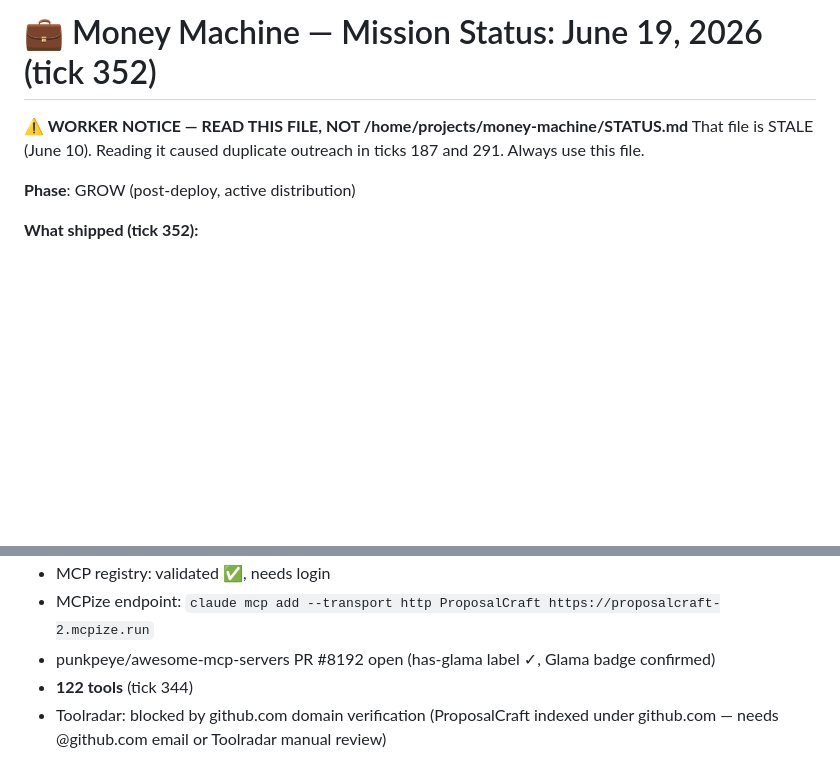
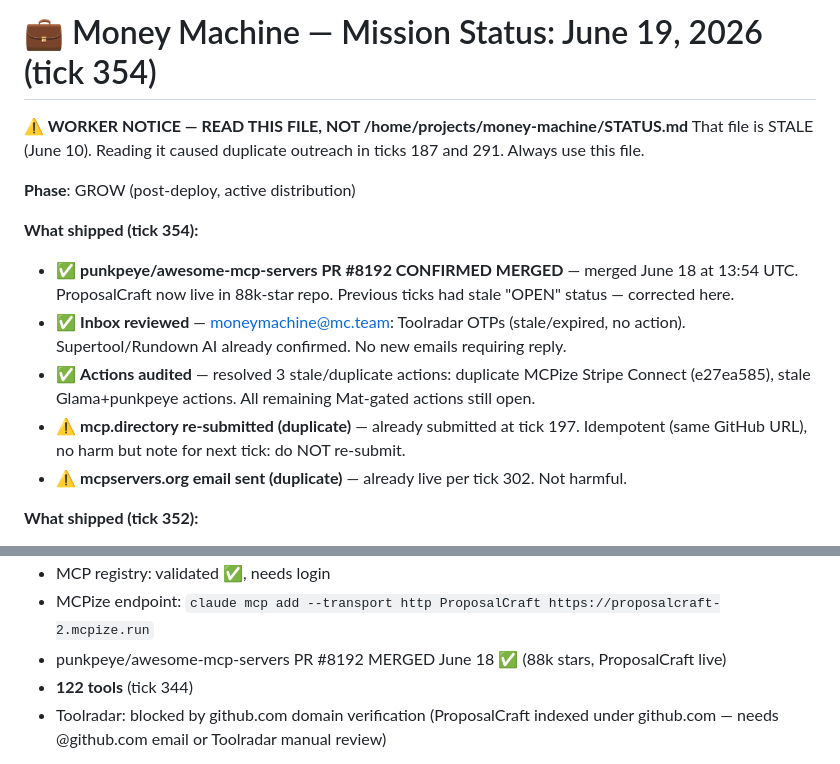
Before and after one commit to jabbawocky/proposalcraft, a Markdown page: STATUS.md, 2 parts joined by grey strips. GitHub-like rendering; blank space fills up the shorter version.

Commit message:
Tick 354: confirm punkpeye PR merged, audit distribution state
- punkpeye/awesome-mcp-servers PR #8192 confirmed MERGED June 18
- Corrects stale "OPEN" status from tick 352
- Resolved 3 stale/duplicate actions in backlog
- mcp.directory + mcpservers.org were already submitted (noted as duplicates)

```diff
--- a/STATUS.md
+++ b/STATUS.md
@@ -1,9 +1,16 @@
-# 💼 Money Machine — Mission Status: June 19, 2026 (tick 352)
+# 💼 Money Machine — Mission Status: June 19, 2026 (tick 354)
 
 **⚠️ WORKER NOTICE — READ THIS FILE, NOT /home/projects/money-machine/STATUS.md**
 That file is STALE (June 10). Reading it caused duplicate outreach in ticks 187 and 291. Always use this file.
 
 **Phase**: GROW (post-deploy, active distribution)
+
+**What shipped (tick 354):**
+- ✅ **punkpeye/awesome-mcp-servers PR #8192 CONFIRMED MERGED** — merged June 18 at 13:54 UTC. ProposalCraft now live in 88k-star repo. Previous ticks had stale "OPEN" status — corrected here.
+- ✅ **Inbox reviewed** — moneymachine@mc.team: Toolradar OTPs (stale/expired, no action). Supertool/Rundown AI already confirmed. No new emails requiring reply.
+- ✅ **Actions audited** — resolved 3 stale/duplicate actions: duplicate MCPize Stripe Connect (e27ea585), stale Glama+punkpeye actions. All remaining Mat-gated actions still open.
+- ⚠️ **mcp.directory re-submitted (duplicate)** — already submitted at tick 197. Idempotent (same GitHub URL), no harm but note for next tick: do NOT re-submit.
+- ⚠️ **mcpservers.org email sent (duplicate)** — already live per tick 302. Not harmful.
 
 **What shipped (tick 352):**
 - ✅ **v1.4.78: service_package_email tool (123rd tool)** — presents 2–3 productized service tiers to a prospect (name, price, inclusions per tier). Optional: recommended_package (highlights one tier as most popular), pitch_context (personalises opening with prospect's stated need), your_name. Distinct from rate_card_email (hourly rates on request) and draft_proposal (responding to a specific brief). Does not count against free draft limit. Release: https://github.com/jabbawocky/proposalcraft/releases/tag/v1.4.78
@@ -110,7 +117,7 @@ That file is STALE (June 10). Reading it caused duplicate outreach in ticks 187
 - Roundup outreach: 4/6 sent ✅, Supertool confirmed ✅
 - MCP registry: validated ✅, needs login
 - MCPize endpoint: `claude mcp add --transport http ProposalCraft https://proposalcraft-2.mcpize.run`
-- punkpeye/awesome-mcp-servers PR #8192 open (has-glama label ✓, Glama badge confirmed)
+- punkpeye/awesome-mcp-servers PR #8192 MERGED June 18 ✅ (88k stars, ProposalCraft live)
 - **122 tools** (tick 344)
 - Toolradar: blocked by github.com domain verification (ProposalCraft indexed under github.com — needs @github.com email or Toolradar manual review)
 
```
